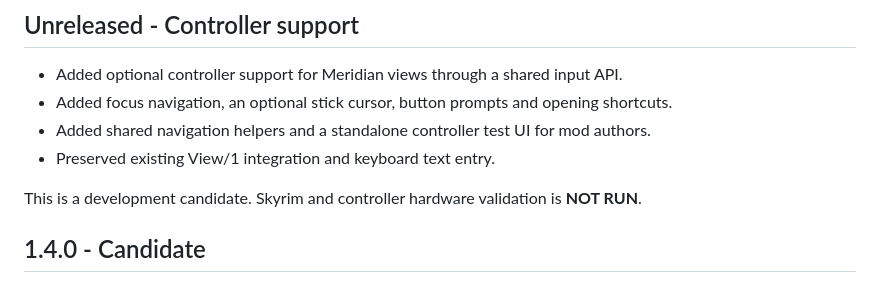
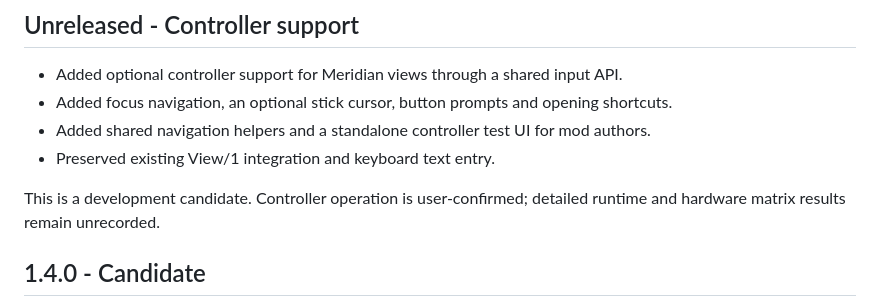
Before and after one commit to heathbrownkeyworks/MeridianUI, a Markdown page: CHANGELOG.md, the part around the change. Drawn GitHub-style.

```diff
--- a/CHANGELOG.md
+++ b/CHANGELOG.md
@@ -9,7 +9,7 @@ All notable MeridianUI changes are recorded here.
 - Added shared navigation helpers and a standalone controller test UI for mod authors.
 - Preserved existing View/1 integration and keyboard text entry.
 
-This is a development candidate. Skyrim and controller hardware validation is **NOT RUN**.
+This is a development candidate. Controller operation is user-confirmed; detailed runtime and hardware matrix results remain unrecorded.
 
 ## 1.4.0 - Candidate
 
```
Also changed, not shown: docs/CONTROLLER_SUPPORT_STATUS.md (+6 -4 lines), docs/testing/MERIDIAN_CONTROLLER_RUNTIME_GATE.md (+22 -20 lines).
